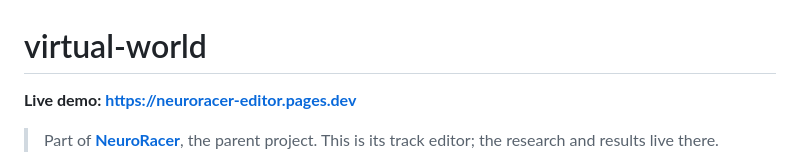
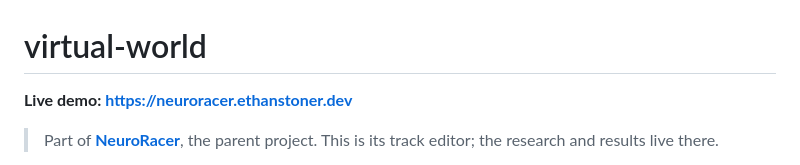
Before and after one commit to ethanstoner/virtual-world, a Markdown page: README.md, the part around the change. GitHub-like rendering.

Commit message:
docs: live editor at neuroracer.ethanstoner.dev

```diff
--- a/README.md
+++ b/README.md
@@ -1,6 +1,6 @@
 # virtual-world
 
-**Live demo: https://neuroracer-editor.pages.dev**
+**Live demo: https://neuroracer.ethanstoner.dev**
 
 > Part of **[NeuroRacer](https://github.com/ethanstoner/neuro-racer)**, the
 > parent project. This is its track editor; the research and results live there.
```
